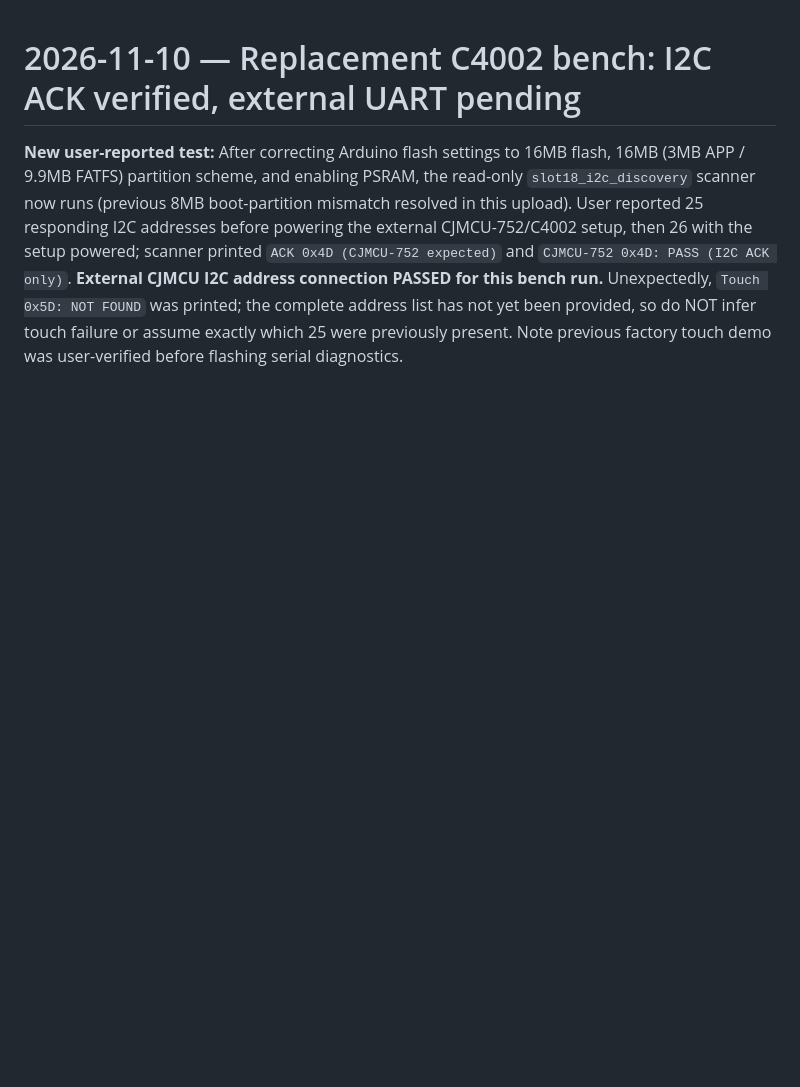
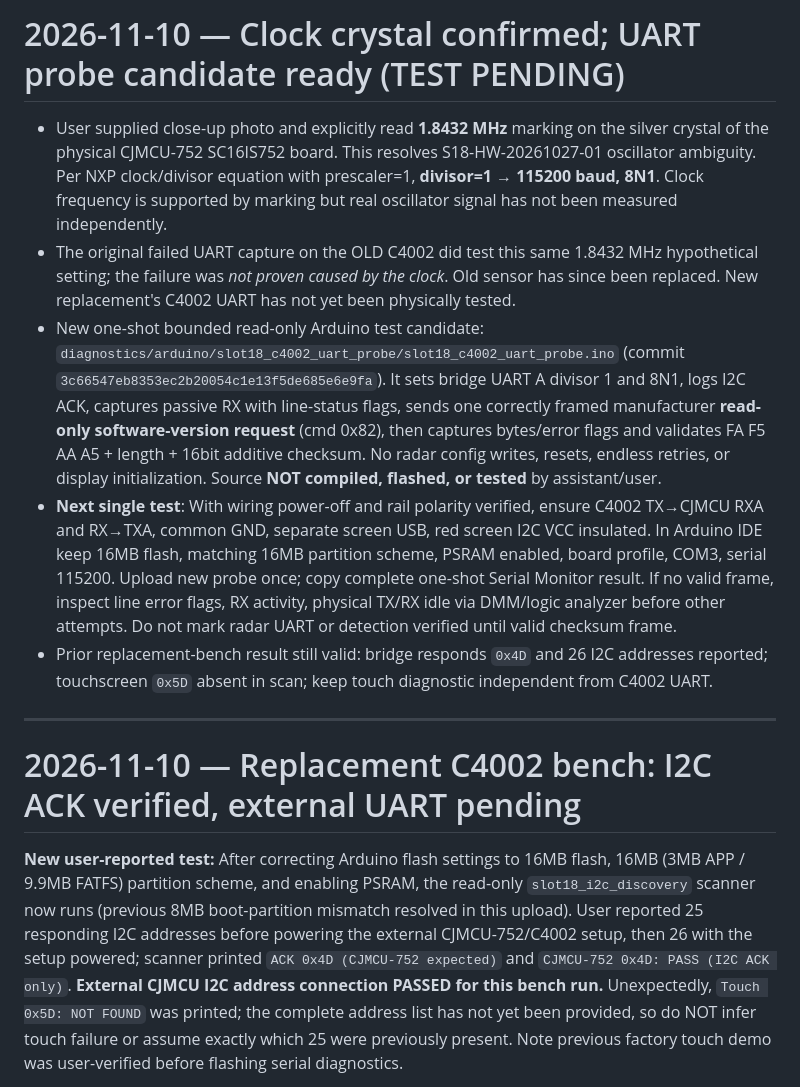
Before and after one commit to auxz2jz/Slot-18, a Markdown page: NEXT_CHAT_HANDOFF.md, the part around the change. GitHub-like rendering; blank space fills up the shorter version.

Commit message:
docs(slot18): verify 1.8432MHz crystal and stage one-shot C4002 UART test

```diff
--- a/NEXT_CHAT_HANDOFF.md
+++ b/NEXT_CHAT_HANDOFF.md
@@ -1,3 +1,13 @@
+# 2026-11-10 — Clock crystal confirmed; UART probe candidate ready (TEST PENDING)
+
+- User supplied close-up photo and explicitly read **1.8432 MHz** marking on the silver crystal of the physical CJMCU-752 SC16IS752 board. This resolves S18-HW-20261027-01 oscillator ambiguity. Per NXP clock/divisor equation with prescaler=1, **divisor=1 → 115200 baud, 8N1**. Clock frequency is supported by marking but real oscillator signal has not been measured independently.
+- The original failed UART capture on the OLD C4002 did test this same 1.8432 MHz hypothetical setting; the failure was *not proven caused by the clock*. Old sensor has since been replaced. New replacement's C4002 UART has not yet been physically tested.
+- New one-shot bounded read-only Arduino test candidate: `diagnostics/arduino/slot18_c4002_uart_probe/slot18_c4002_uart_probe.ino` (commit `3c66547eb8353ec2b20054c1e13f5de685e6e9fa`). It sets bridge UART A divisor 1 and 8N1, logs I2C ACK, captures passive RX with line-status flags, sends one correctly framed manufacturer **read-only software-version request** (cmd 0x82), then captures bytes/error flags and validates FA F5 AA A5 + length + 16bit additive checksum. No radar config writes, resets, endless retries, or display initialization. Source **NOT compiled, flashed, or tested** by assistant/user.
+- **Next single test**: With wiring power-off and rail polarity verified, ensure C4002 TX→CJMCU RXA and RX→TXA, common GND, separate screen USB, red screen I2C VCC insulated. In Arduino IDE keep 16MB flash, matching 16MB partition scheme, PSRAM enabled, board profile, COM3, serial 115200. Upload new probe once; copy complete one-shot Serial Monitor result. If no valid frame, inspect line error flags, RX activity, physical TX/RX idle via DMM/logic analyzer before other attempts. Do not mark radar UART or detection verified until valid checksum frame.
+- Prior replacement-bench result still valid: bridge responds `0x4D` and 26 I2C addresses reported; touchscreen `0x5D` absent in scan; keep touch diagnostic independent from C4002 UART.
+
+---
+
 # 2026-11-10 — Replacement C4002 bench: I2C ACK verified, external UART pending
 
 **New user-reported test:** After correcting Arduino flash settings to 16MB flash, 16MB (3MB APP / 9.9MB FATFS) partition scheme, and enabling PSRAM, the read-only `slot18_i2c_discovery` scanner now runs (previous 8MB boot-partition mismatch resolved in this upload). User reported 25 responding I2C addresses before powering the external CJMCU-752/C4002 setup, then 26 with the setup powered; scanner printed `ACK 0x4D (CJMCU-752 expected)` and `CJMCU-752 0x4D: PASS (I2C ACK only)`. **External CJMCU I2C address connection PASSED for this bench run.** Unexpectedly, `Touch 0x5D: NOT FOUND` was printed; the complete address list has not yet been provided, so do NOT infer touch failure or assume exactly which 25 were previously present. Note previous factory touch demo was user-verified before flashing serial diagnostics.
```
